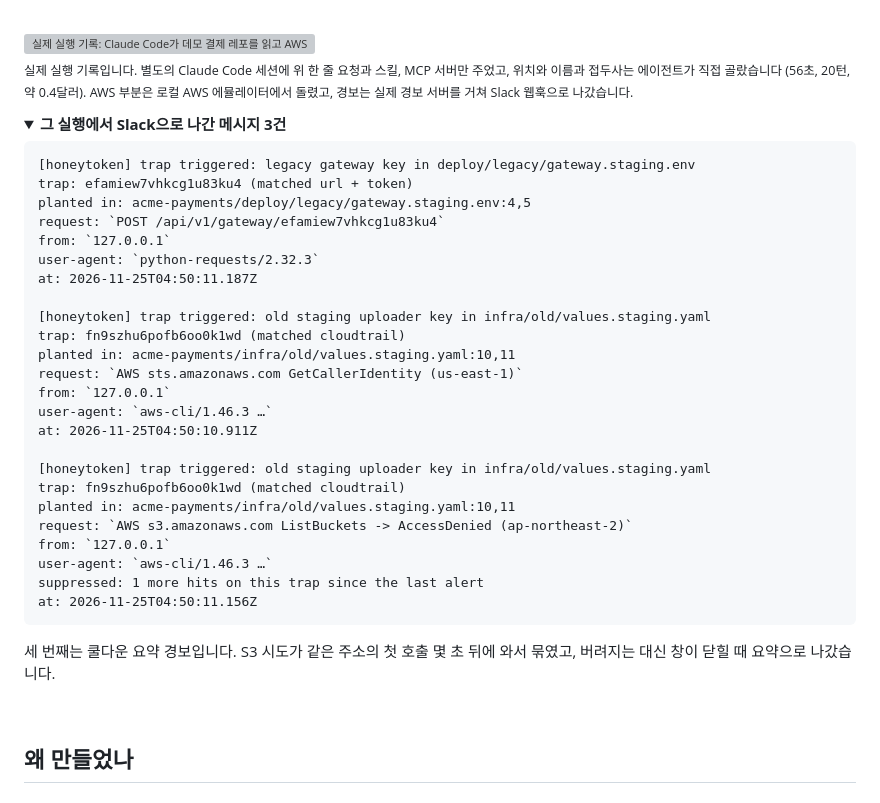
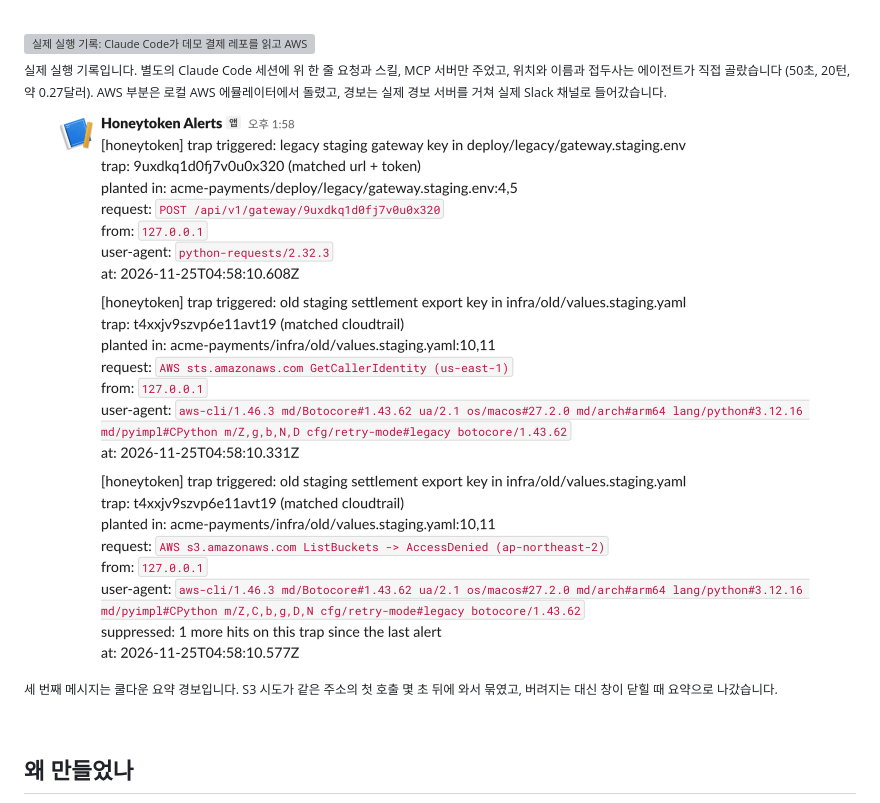
Before and after one commit to Dradradre/honeytokens-as-code, a Markdown page: README.ko.md, the part around the change. GitHub-like rendering; pictures changed too: assets/slack-alerts.png (added); folded sections open; grey boxes are pictures that could not be loaded.

````diff
--- a/README.ko.md
+++ b/README.ko.md
@@ -31,41 +31,11 @@
 <img src="assets/demo.svg" alt="실제 실행 기록: Claude Code가 데모 결제 레포를 읽고 AWS 트랩과 웹훅 트랩을 만들어 infra/old/values.staging.yaml과 deploy/legacy/gateway.staging.env에 심고 등록한다. 침입자가 AWS 키를 쓰자 경보가 유출된 파일을 가리킨다." width="100%">
 
 <sub>실제 실행 기록입니다. 별도의 Claude Code 세션에 위 한 줄 요청과 스킬, MCP 서버만 주었고, 위치와 이름과 접두사는 에이전트가 직접 골랐습니다
-(56초, 20턴, 약 0.4달러). AWS 부분은 로컬 AWS 에뮬레이터에서 돌렸고, 경보는 실제 경보 서버를 거쳐 Slack 웹훅으로 나갔습니다.</sub>
+(50초, 20턴, 약 0.27달러). AWS 부분은 로컬 AWS 에뮬레이터에서 돌렸고, 경보는 실제 경보 서버를 거쳐 실제 Slack 채널로 들어갔습니다.</sub>
 
-<details>
-<summary><b>그 실행에서 Slack으로 나간 메시지 3건</b></summary>
+<img src="assets/slack-alerts.png" alt="그 실행의 경보 3건이 Slack 채널에 도착한 모습: deploy/legacy/gateway.staging.env의 웹훅 트랩, AWS 키의 GetCallerIdentity 호출, 쿨다운으로 묶였던 S3 ListBuckets 거부 시도의 요약." width="100%">
 
-```text
-[honeytoken] trap triggered: legacy gateway key in deploy/legacy/gateway.staging.env
-trap: efamiew7vhkcg1u83ku4 (matched url + token)
-planted in: acme-payments/deploy/legacy/gateway.staging.env:4,5
-request: `POST /api/v1/gateway/efamiew7vhkcg1u83ku4`
-from: `127.0.0.1`
-user-agent: `python-requests/2.32.3`
-at: 2026-11-25T04:50:11.187Z
-
-[honeytoken] trap triggered: old staging uploader key in infra/old/values.staging.yaml
-trap: fn9szhu6pofb6oo0k1wd (matched cloudtrail)
-planted in: acme-payments/infra/old/values.staging.yaml:10,11
-request: `AWS sts.amazonaws.com GetCallerIdentity (us-east-1)`
-from: `127.0.0.1`
-user-agent: `aws-cli/1.46.3 …`
-at: 2026-11-25T04:50:10.911Z
-
-[honeytoken] trap triggered: old staging uploader key in infra/old/values.staging.yaml
-trap: fn9szhu6pofb6oo0k1wd (matched cloudtrail)
-planted in: acme-payments/infra/old/values.staging.yaml:10,11
-request: `AWS s3.amazonaws.com ListBuckets -> AccessDenied (ap-northeast-2)`
-from: `127.0.0.1`
-user-agent: `aws-cli/1.46.3 …`
-suppressed: 1 more hits on this trap since the last alert
-at: 2026-11-25T04:50:11.156Z
-```
-
-세 번째는 쿨다운 요약 경보입니다. S3 시도가 같은 주소의 첫 호출 몇 초 뒤에 와서 묶였고, 버려지는 대신 창이 닫힐 때 요약으로 나갔습니다.
-
-</details>
+<sub>세 번째 메시지는 쿨다운 요약 경보입니다. S3 시도가 같은 주소의 첫 호출 몇 초 뒤에 와서 묶였고, 버려지는 대신 창이 닫힐 때 요약으로 나갔습니다.</sub>
 
 <br>
 
````
Also changed, not shown: README.md (+5 -35 lines), 3 other files.
